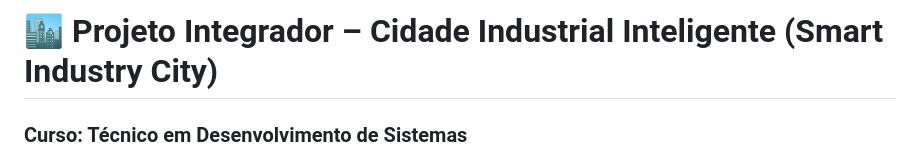
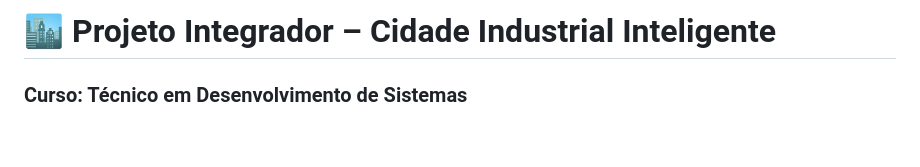
Before and after one commit to KevinSGuimaraes/TecnicoEmDesenvolvimentoDeSistemas, a Markdown page: InternetDasCoisas/Provas/TrabalhoFinal.md, the part around the change. Rendered like a GitHub page; blank space fills up the shorter version.

```diff
--- a/InternetDasCoisas/Provas/TrabalhoFinal.md
+++ b/InternetDasCoisas/Provas/TrabalhoFinal.md
@@ -1,4 +1,4 @@
-# 🏙️ Projeto Integrador – Cidade Industrial Inteligente (Smart Industry City)
+# 🏙️ Projeto Integrador – Cidade Industrial Inteligente
 ### Curso: Técnico em Desenvolvimento de Sistemas
 ### Unidade: SENAI – Dois Vizinhos
 ### Disciplina: Internet das Coisas (IoT)
```
